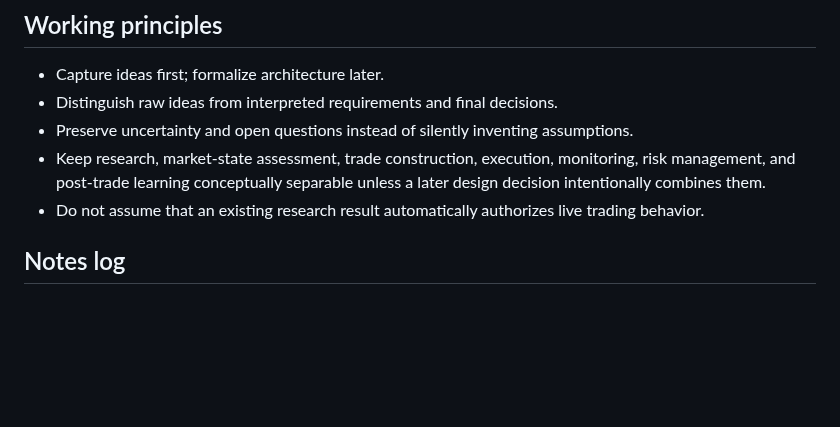
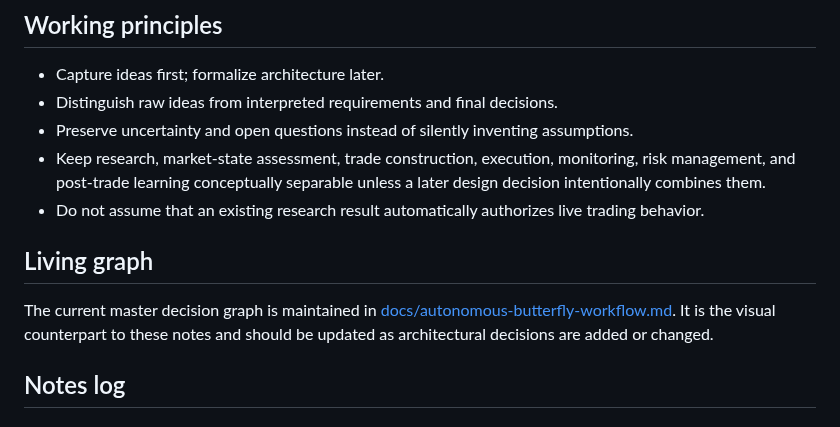
Before and after one commit to ayyararyan/volarb, a Markdown page: notes.md, the part around the change. GitHub-like rendering; blank space fills up the shorter version.

Commit message:
Link working notes to autonomous workflow graph

```diff
--- a/notes.md
+++ b/notes.md
@@ -13,6 +13,10 @@ Transform the existing Volarb research and market-outlook ecosystem into an auto
 - Preserve uncertainty and open questions instead of silently inventing assumptions.
 - Keep research, market-state assessment, trade construction, execution, monitoring, risk management, and post-trade learning conceptually separable unless a later design decision intentionally combines them.
 - Do not assume that an existing research result automatically authorizes live trading behavior.
+
+## Living graph
+
+The current master decision graph is maintained in [docs/autonomous-butterfly-workflow.md](docs/autonomous-butterfly-workflow.md). It is the visual counterpart to these notes and should be updated as architectural decisions are added or changed.
 
 ## Notes log
 
```
